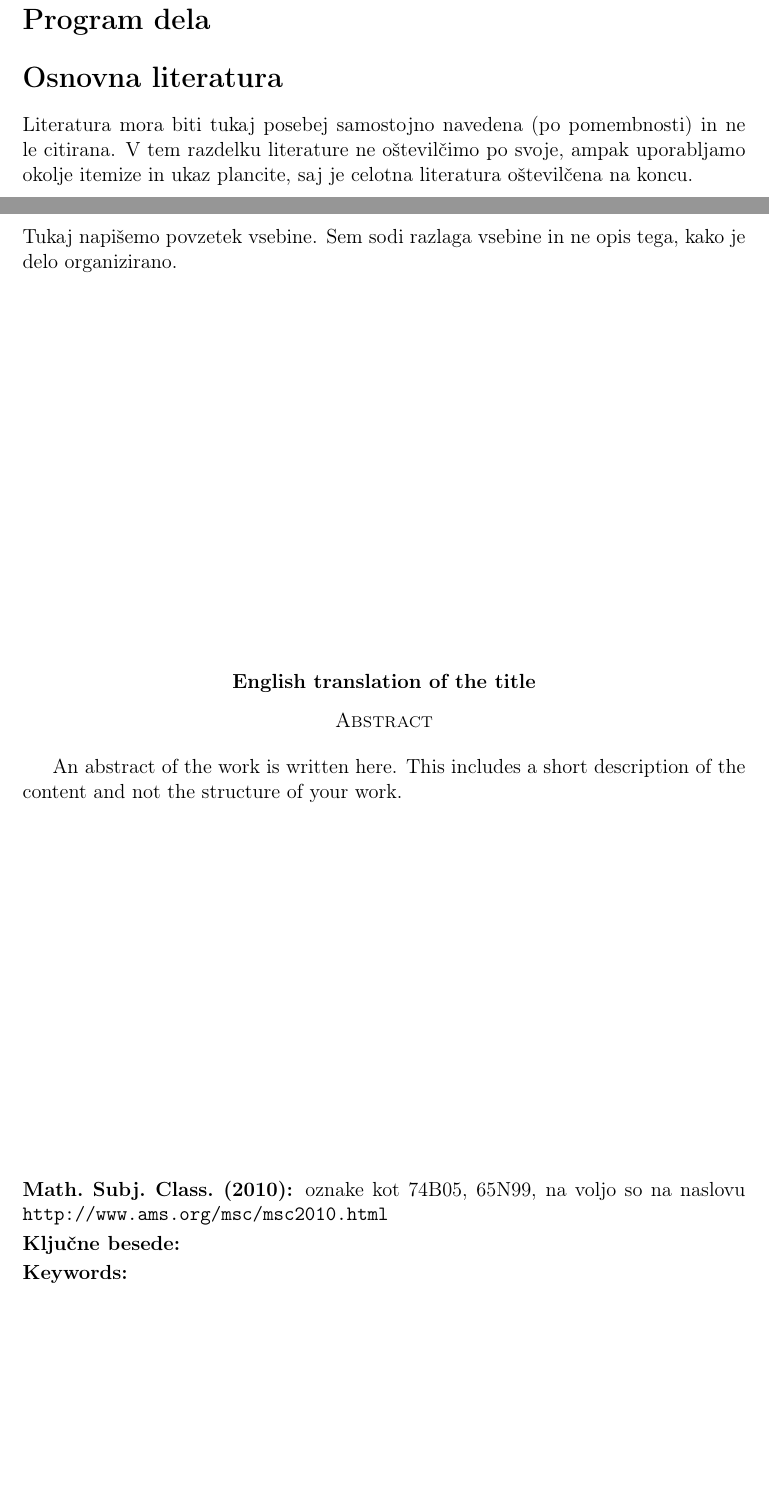
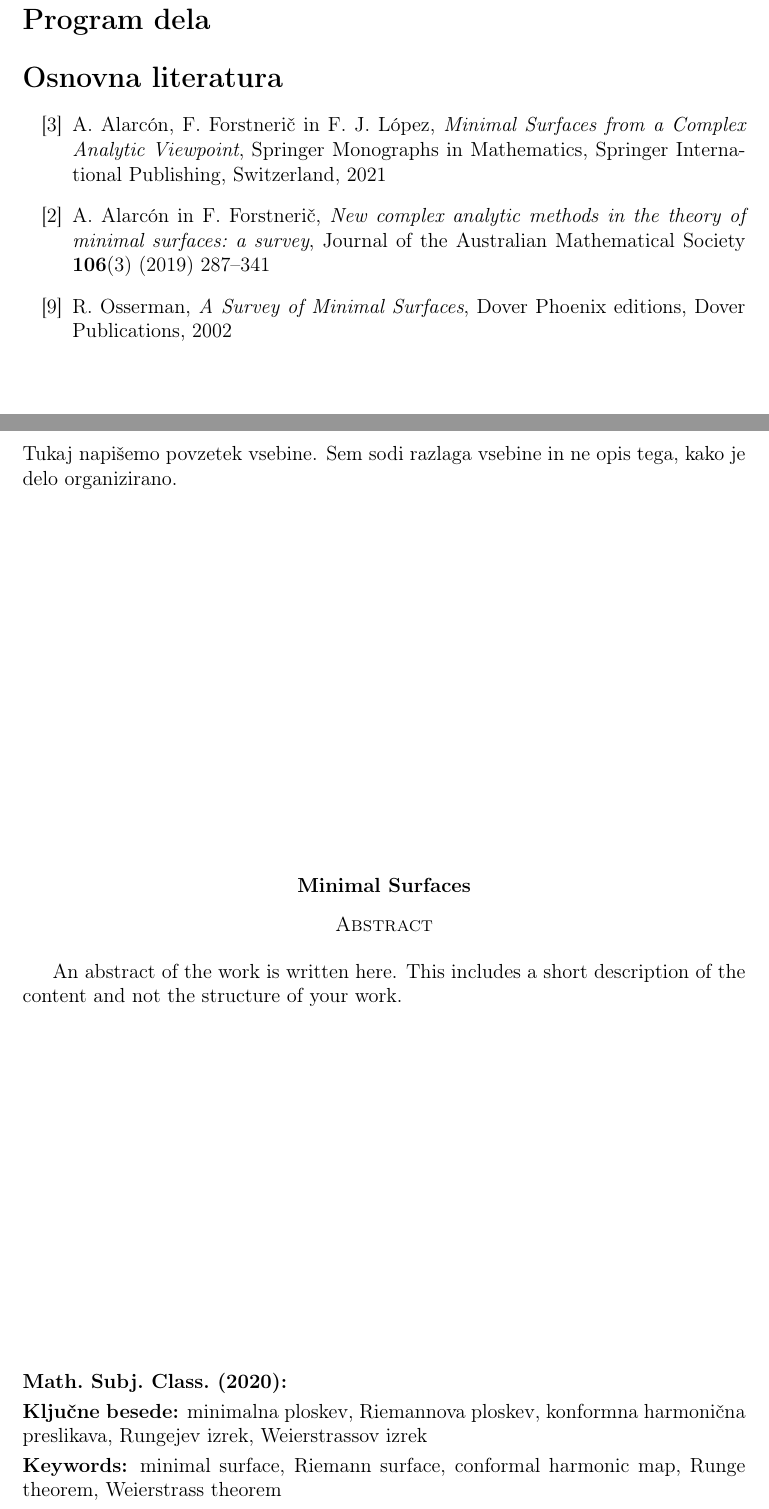
Before and after one commit to tjasavrhovnik/Magistrska-naloga, a LaTeX document (magisterij.tex): two parts of pages 7 and 9 of 72, joined at a grey line, cut so that both start at the same text, the shorter picture padded with empty space. Compiled offline with pdfLaTeX.

Commit message:
Dodano: kljucne besede, osnovna literatura

```diff
--- a/magisterij.tex
+++ b/magisterij.tex
@@ -11,9 +11,9 @@
 \newcommand{\imesomentorja}{} % akademski naziv in ime somentorja, če ga imate
 \newcommand{\naslovdela}{Minimalne ploskve}
 \newcommand{\letnica}{2021} % letnica magistriranja
-\newcommand{\opis}{}  % Opis dela v eni povedi. Ne sme vsebovati matematičnih simbolov v $ $.
-\newcommand{\kljucnebesede}{} % ključne besede, ločene z \sep, da se PDF metapodatki prav procesirajo
-\newcommand{\keywords}{} % ključne besede v angleščini
+\newcommand{\opis}{Delo obravnava aproksimacijo in interpolacijo konformnih minimalnih imerzij iz odprtih Riemannovih ploskev v Evklidske prostore.}  % Opis dela v eni povedi. Ne sme vsebovati matematičnih simbolov v $ $.
+\newcommand{\kljucnebesede}{minimalna ploskev\sep Riemannova ploskev\sep konformna harmonična preslikava\sep Rungejev izrek\sep Weierstrassov izrek} % ključne besede, ločene z \sep, da se PDF metapodatki prav procesirajo
+\newcommand{\keywords}{minimal surface\sep Riemann surface\sep conformal harmonic map\sep Runge theorem\sep Weierstrass theorem} % ključne besede v angleščini
 \newcommand{\organization}{Univerza v Ljubljani, Fakulteta za matematiko in fiziko} % fakulteta
 \newcommand{\literatura}{literatura}  % pot do datoteke z literaturo (brez .bib končnice)
 \newcommand{\sep}{, }  % separator med ključnimi besedami v besedilu
@@ -175,7 +175,7 @@ FAKULTETA ZA MATEMATIKO IN FIZIKO\\[5mm]
 \addcontentsline{toc}{section}{Program dela} % dodajmo v kazalo
 
 \section*{Osnovna literatura}
-Literatura mora biti tukaj posebej samostojno navedena (po pomembnosti) in ne
-le citirana. V tem razdelku literature ne oštevilčimo po svoje, ampak uporabljamo
-okolje itemize in ukaz plancite, saj je celotna literatura oštevilčena na koncu.
 \begin{itemize}
+  \plancite{alarcon2021minimal}
+  \plancite{alarcon2019new}
+  \plancite{osserman2002survey}
@@ -203,7 +199,7 @@ organizirano.
 
 \vfill
 \begin{center}
-\textbf{English translation of the title} \\[3mm] % prevod slovenskega naslova dela
+\textbf{Minimal Surfaces} \\[3mm] % prevod slovenskega naslova dela
 \textsc{Abstract}\\[2mm]
 \end{center}
 
@@ -211,8 +207,7 @@ An abstract of the work is written here. This includes a short description of
 the content and not the structure of your work.
 
 \vfill\noindent
-\textbf{Math.~Subj.~Class.~(2010):} oznake kot 74B05, 65N99, na voljo so na naslovu
-\url{http://www.ams.org/msc/msc2010.html} \\[1mm]
+\textbf{Math.~Subj.~Class.~(2020):} \\[1mm]
 \textbf{Ključne besede:} \kljucnebesede \\[1mm]
 \textbf{Keywords:} \keywords
 
```
Also changed, not shown: magisterij.pdf, magisterij.tex (4 more changed lines), 1 other file.
